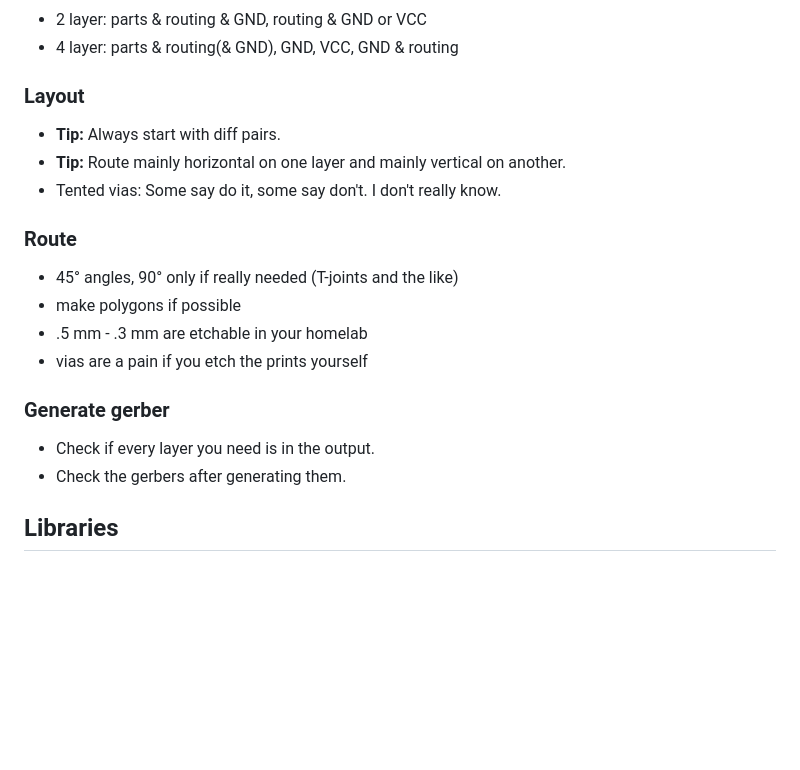
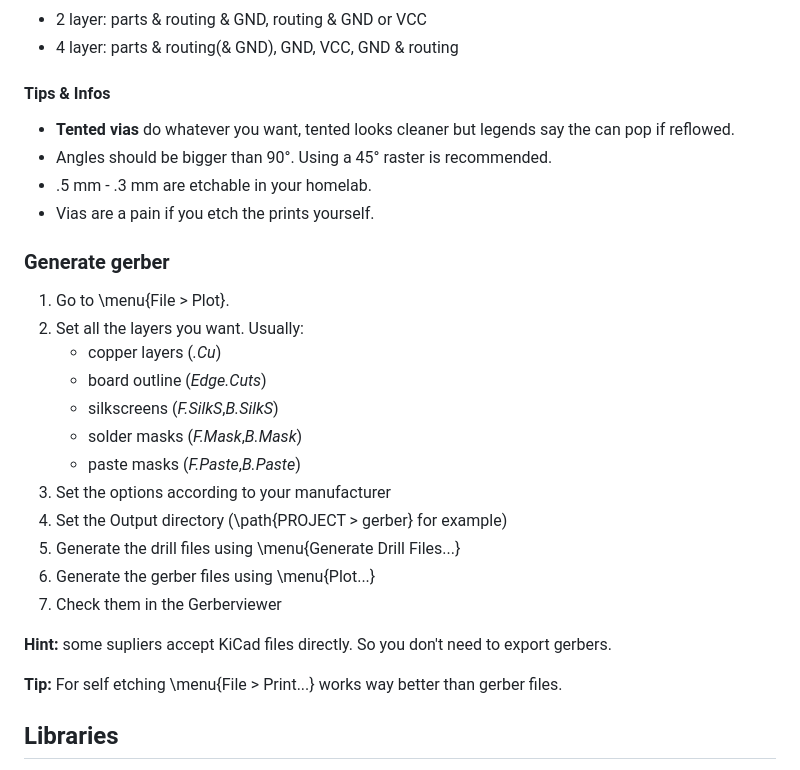
Before and after one commit to morgulbrut/kicadWorkshop, a Markdown page: docu.md, the part around the change printed below. Drawn GitHub-style; blank space fills up the shorter version.

```diff
--- a/docu.md
+++ b/docu.md
@@ -92,20 +119,29 @@ That's roughly the workflow I use. You maybe found one which suits you better.
 - 2 layer: parts & routing & GND, routing & GND or VCC
 - 4 layer: parts & routing(& GND), GND, VCC, GND & routing
 
-### Layout
-- **Tip:** Always start with diff pairs.
-- **Tip:** Route mainly horizontal on one layer and mainly vertical on another.
-- Tented vias: Some say do it, some say don't. I don't really know.
-
-### Route
-- 45° angles, 90° only if really needed (T-joints and the like)
-- make polygons if possible
-- .5 mm - .3 mm are etchable in your homelab
-- vias are a pain if you etch the prints yourself
+#### Tips & Infos
+- **Tented vias** do whatever you want, tented looks cleaner but legends say the can pop if reflowed.
+- Angles should be bigger than 90°. Using a 45° raster is recommended.
+- .5 mm - .3 mm are etchable in your homelab.
+- Vias are a pain if you etch the prints yourself.
 
 ### Generate gerber
-- Check if every layer you need is in the output.
-- Check the gerbers after generating them.
+1. Go to \menu{File > Plot}.
+2. Set all the layers you want. Usually:
+    - copper layers (*.Cu*)
+    - board outline (*Edge.Cuts*)
+    - silkscreens (*F.SilkS*,*B.SilkS*)
+    - solder masks (*F.Mask*,*B.Mask*)
+    - paste masks (*F.Paste*,*B.Paste*)
+3. Set the options according to your manufacturer
+4. Set the Output directory (\path{PROJECT > gerber} for example)
+5. Generate the drill files using \menu{Generate Drill Files...}
+6. Generate the gerber files using \menu{Plot...}
+7. Check them in the Gerberviewer
+
+**Hint:** some supliers accept KiCad files directly. So you don't need to export gerbers.
+
+**Tip:** For self etching \menu{File > Print...} works way better than gerber files.
 
 ## Libraries
 
```
Also changed, not shown: other parts of docu.md (+39 -12 lines), images/kicad.png.
